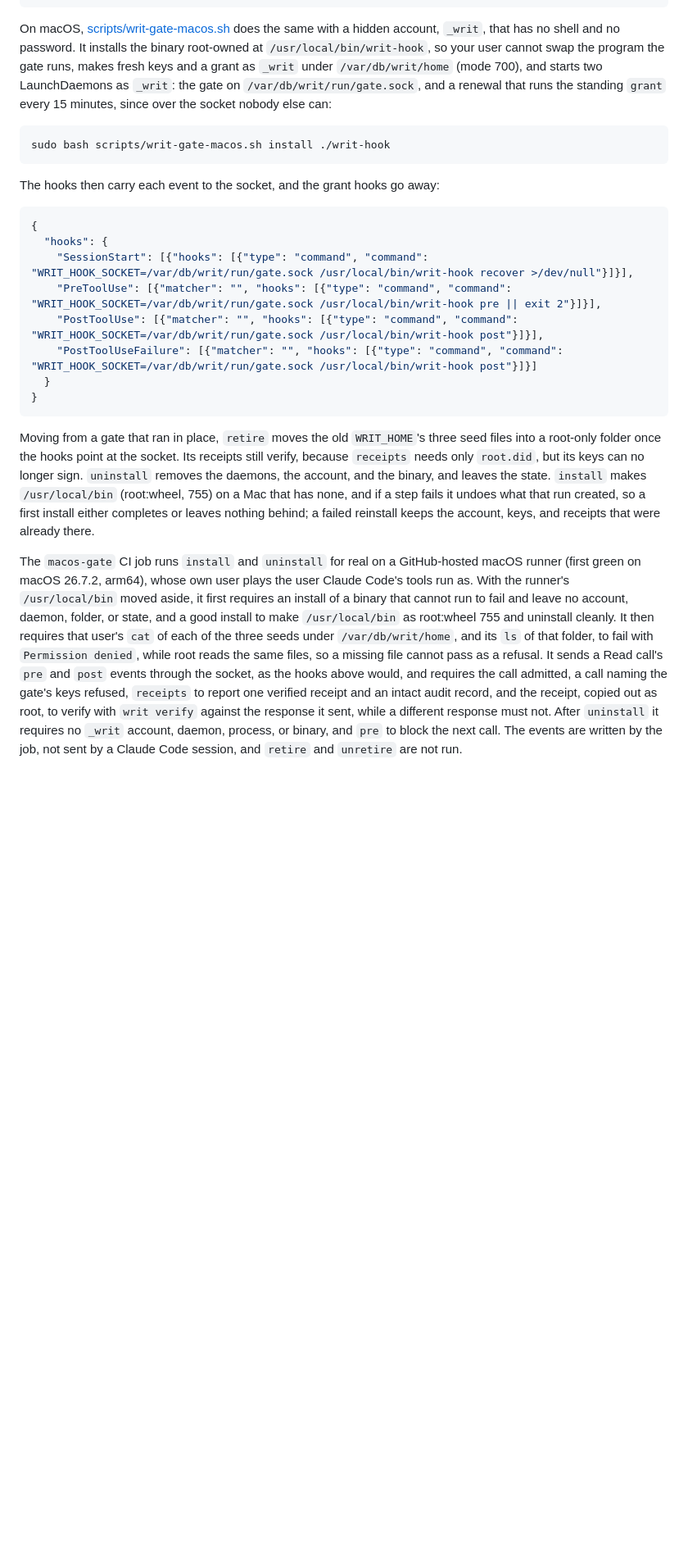
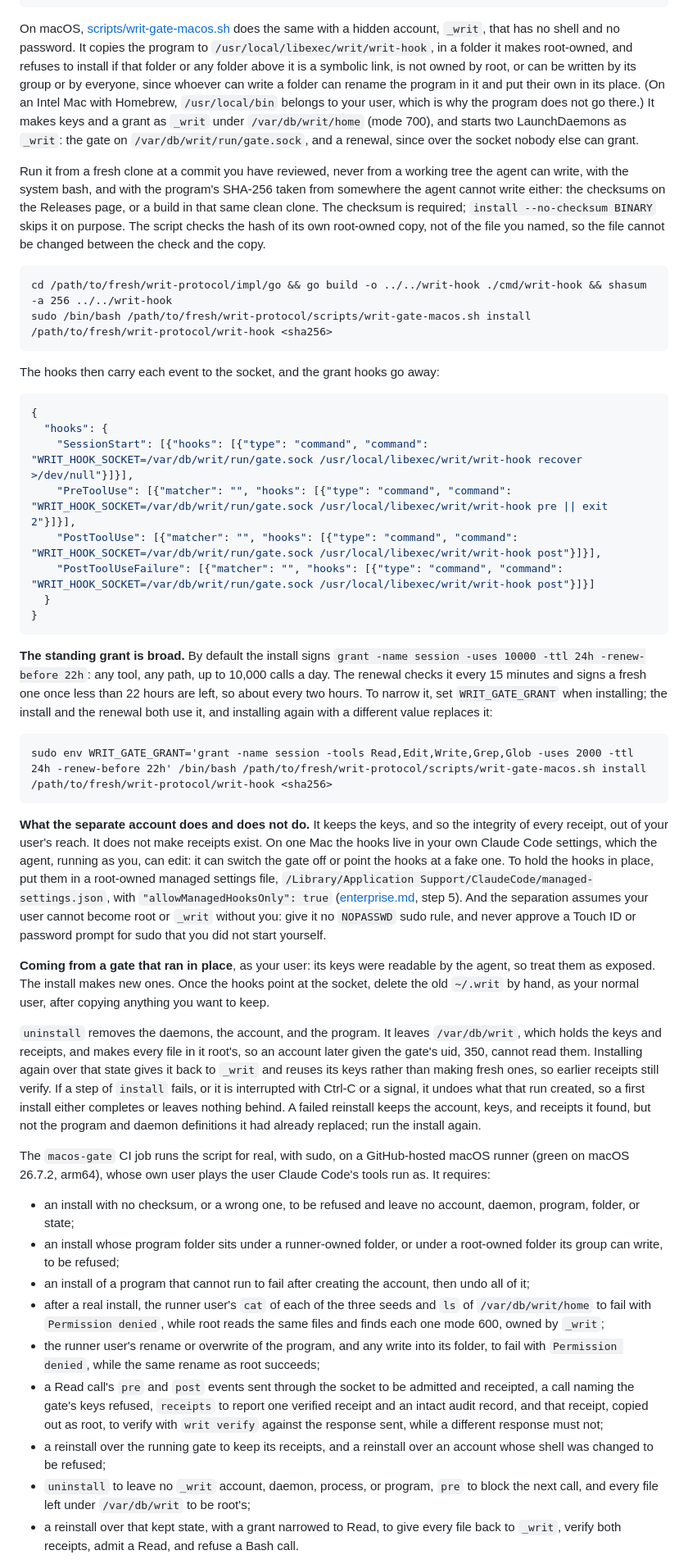
Before and after one commit to pete-builds/writ-protocol, a Markdown page: docs/claude-code.md, the part around one of its changes. Shown at 82% size. Rendered like a GitHub page; blank space fills up the shorter version.

Commit message:
docs: the macOS gate after the security review
The program lives in /usr/local/libexec/writ, in root-owned folders
only; the install takes a required SHA-256 from a release page or a
clean clone and runs with the system bash from a reviewed checkout.
retire and unretire are gone: an earlier same-user gate's keys are
exposed, and ~/.writ is deleted by hand. Say what the account does not
do (the hooks are the user's own unless managed) and what it assumes
(no NOPASSWD sudo, no unprompted Touch ID approvals); that the
standing grant is broad and how WRIT_GATE_GRANT narrows it; that a
reinstall over kept state reuses its keys; that uninstall leaves the
state root's; and that a failed reinstall does not restore the program
or plists. List what the macos-gate job now requires.

Co-Authored-By: Claude Fable 5.2 <noreply@anthropic.com>
Claude-Session: https://claude.ai/code/session_01Tx4atDCeB6HjAm4bkeL9WZ

````diff
--- a/docs/claude-code.md
+++ b/docs/claude-code.md
@@ -128,10 +128,13 @@ sudo -u writ writ-hook grant -name files -tools Read,Edit,Write -under /home/you
 sudo -u writ writ-hook serve -socket /run/writ/gate.sock               # or as a systemd service with User=writ
 ```
 
-On macOS, [scripts/writ-gate-macos.sh](../scripts/writ-gate-macos.sh) does the same with a hidden account, `_writ`, that has no shell and no password. It installs the binary root-owned at `/usr/local/bin/writ-hook`, so your user cannot swap the program the gate runs, makes fresh keys and a grant as `_writ` under `/var/db/writ/home` (mode 700), and starts two LaunchDaemons as `_writ`: the gate on `/var/db/writ/run/gate.sock`, and a renewal that runs the standing `grant` every 15 minutes, since over the socket nobody else can:
+On macOS, [scripts/writ-gate-macos.sh](../scripts/writ-gate-macos.sh) does the same with a hidden account, `_writ`, that has no shell and no password. It copies the program to `/usr/local/libexec/writ/writ-hook`, in a folder it makes root-owned, and refuses to install if that folder or any folder above it is a symbolic link, is not owned by root, or can be written by its group or by everyone, since whoever can write a folder can rename the program in it and put their own in its place. (On an Intel Mac with Homebrew, `/usr/local/bin` belongs to your user, which is why the program does not go there.) It makes keys and a grant as `_writ` under `/var/db/writ/home` (mode 700), and starts two LaunchDaemons as `_writ`: the gate on `/var/db/writ/run/gate.sock`, and a renewal, since over the socket nobody else can grant.
+
+Run it from a fresh clone at a commit you have reviewed, never from a working tree the agent can write, with the system bash, and with the program's SHA-256 taken from somewhere the agent cannot write either: the checksums on the Releases page, or a build in that same clean clone. The checksum is required; `install --no-checksum BINARY` skips it on purpose. The script checks the hash of its own root-owned copy, not of the file you named, so the file cannot be changed between the check and the copy.
 
 ```
-sudo bash scripts/writ-gate-macos.sh install ./writ-hook
+cd /path/to/fresh/writ-protocol/impl/go && go build -o ../../writ-hook ./cmd/writ-hook && shasum -a 256 ../../writ-hook
+sudo /bin/bash /path/to/fresh/writ-protocol/scripts/writ-gate-macos.sh install /path/to/fresh/writ-protocol/writ-hook <sha256>
 ```
 
 The hooks then carry each event to the socket, and the grant hooks go away:
@@ -139,14 +142,35 @@ The hooks then carry each event to the socket, and the grant hooks go away:
 ```json
 {
   "hooks": {
-    "SessionStart": [{"hooks": [{"type": "command", "command": "WRIT_HOOK_SOCKET=/var/db/writ/run/gate.sock /usr/local/bin/writ-hook recover >/dev/null"}]}],
-    "PreToolUse": [{"matcher": "", "hooks": [{"type": "command", "command": "WRIT_HOOK_SOCKET=/var/db/writ/run/gate.sock /usr/local/bin/writ-hook pre || exit 2"}]}],
-    "PostToolUse": [{"matcher": "", "hooks": [{"type": "command", "command": "WRIT_HOOK_SOCKET=/var/db/writ/run/gate.sock /usr/local/bin/writ-hook post"}]}],
-    "PostToolUseFailure": [{"matcher": "", "hooks": [{"type": "command", "command": "WRIT_HOOK_SOCKET=/var/db/writ/run/gate.sock /usr/local/bin/writ-hook post"}]}]
+    "SessionStart": [{"hooks": [{"type": "command", "command": "WRIT_HOOK_SOCKET=/var/db/writ/run/gate.sock /usr/local/libexec/writ/writ-hook recover >/dev/null"}]}],
+    "PreToolUse": [{"matcher": "", "hooks": [{"type": "command", "command": "WRIT_HOOK_SOCKET=/var/db/writ/run/gate.sock /usr/local/libexec/writ/writ-hook pre || exit 2"}]}],
+    "PostToolUse": [{"matcher": "", "hooks": [{"type": "command", "command": "WRIT_HOOK_SOCKET=/var/db/writ/run/gate.sock /usr/local/libexec/writ/writ-hook post"}]}],
+    "PostToolUseFailure": [{"matcher": "", "hooks": [{"type": "command", "command": "WRIT_HOOK_SOCKET=/var/db/writ/run/gate.sock /usr/local/libexec/writ/writ-hook post"}]}]
   }
 }
 ```
 
-Moving from a gate that ran in place, `retire` moves the old `WRIT_HOME`'s three seed files into a root-only folder once the hooks point at the socket. Its receipts still verify, because `receipts` needs only `root.did`, but its keys can no longer sign. `uninstall` removes the daemons, the account, and the binary, and leaves the state. `install` makes `/usr/local/bin` (root:wheel, 755) on a Mac that has none, and if a step fails it undoes what that run created, so a first install either completes or leaves nothing behind; a failed reinstall keeps the account, keys, and receipts that were already there.
+**The standing grant is broad.** By default the install signs `grant -name session -uses 10000 -ttl 24h -renew-before 22h`: any tool, any path, up to 10,000 calls a day. The renewal checks it every 15 minutes and signs a fresh one once less than 22 hours are left, so about every two hours. To narrow it, set `WRIT_GATE_GRANT` when installing; the install and the renewal both use it, and installing again with a different value replaces it:
 
-The `macos-gate` CI job runs `install` and `uninstall` for real on a GitHub-hosted macOS runner (first green on macOS 26.7.2, arm64), whose own user plays the user Claude Code's tools run as. With the runner's `/usr/local/bin` moved aside, it first requires an install of a binary that cannot run to fail and leave no account, daemon, folder, or state, and a good install to make `/usr/local/bin` as root:wheel 755 and uninstall cleanly. It then requires that user's `cat` of each of the three seeds under `/var/db/writ/home`, and its `ls` of that folder, to fail with `Permission denied`, while root reads the same files, so a missing file cannot pass as a refusal. It sends a Read call's `pre` and `post` events through the socket, as the hooks above would, and requires the call admitted, a call naming the gate's keys refused, `receipts` to report one verified receipt and an intact audit record, and the receipt, copied out as root, to verify with `writ verify` against the response it sent, while a different response must not. After `uninstall` it requires no `_writ` account, daemon, process, or binary, and `pre` to block the next call. The events are written by the job, not sent by a Claude Code session, and `retire` and `unretire` are not run.
+```
+sudo env WRIT_GATE_GRANT='grant -name session -tools Read,Edit,Write,Grep,Glob -uses 2000 -ttl 24h -renew-before 22h' /bin/bash /path/to/fresh/writ-protocol/scripts/writ-gate-macos.sh install /path/to/fresh/writ-protocol/writ-hook <sha256>
+```
+
+**What the separate account does and does not do.** It keeps the keys, and so the integrity of every receipt, out of your user's reach. It does not make receipts exist. On one Mac the hooks live in your own Claude Code settings, which the agent, running as you, can edit: it can switch the gate off or point the hooks at a fake one. To hold the hooks in place, put them in a root-owned managed settings file, `/Library/Application Support/ClaudeCode/managed-settings.json`, with `"allowManagedHooksOnly": true` ([enterprise.md](enterprise.md), step 5). And the separation assumes your user cannot become root or `_writ` without you: give it no `NOPASSWD` sudo rule, and never approve a Touch ID or password prompt for sudo that you did not start yourself.
+
+**Coming from a gate that ran in place**, as your user: its keys were readable by the agent, so treat them as exposed. The install makes new ones. Once the hooks point at the socket, delete the old `~/.writ` by hand, as your normal user, after copying anything you want to keep.
+
+`uninstall` removes the daemons, the account, and the program. It leaves `/var/db/writ`, which holds the keys and receipts, and makes every file in it root's, so an account later given the gate's uid, 350, cannot read them. Installing again over that state gives it back to `_writ` and reuses its keys rather than making fresh ones, so earlier receipts still verify. If a step of `install` fails, or it is interrupted with Ctrl-C or a signal, it undoes what that run created, so a first install either completes or leaves nothing behind. A failed reinstall keeps the account, keys, and receipts it found, but not the program and daemon definitions it had already replaced; run the install again.
+
+The `macos-gate` CI job runs the script for real, with sudo, on a GitHub-hosted macOS runner (green on macOS 26.7.2, arm64), whose own user plays the user Claude Code's tools run as. It requires:
+
+- an install with no checksum, or a wrong one, to be refused and leave no account, daemon, program, folder, or state;
+- an install whose program folder sits under a runner-owned folder, or under a root-owned folder its group can write, to be refused;
+- an install of a program that cannot run to fail after creating the account, then undo all of it;
+- after a real install, the runner user's `cat` of each of the three seeds and `ls` of `/var/db/writ/home` to fail with `Permission denied`, while root reads the same files and finds each one mode 600, owned by `_writ`;
+- the runner user's rename or overwrite of the program, and any write into its folder, to fail with `Permission denied`, while the same rename as root succeeds;
+- a Read call's `pre` and `post` events sent through the socket to be admitted and receipted, a call naming the gate's keys refused, `receipts` to report one verified receipt and an intact audit record, and that receipt, copied out as root, to verify with `writ verify` against the response sent, while a different response must not;
+- a reinstall over the running gate to keep its receipts, and a reinstall over an account whose shell was changed to be refused;
+- `uninstall` to leave no `_writ` account, daemon, process, or program, `pre` to block the next call, and every file left under `/var/db/writ` to be root's;
+- a reinstall over that kept state, with a grant narrowed to Read, to give every file back to `_writ`, verify both receipts, admit a Read, and refuse a Bash call.
+
````
Also changed, not shown: other parts of docs/claude-code.md (+1 -0 lines), docs/enterprise.md (+1 -1 lines).
